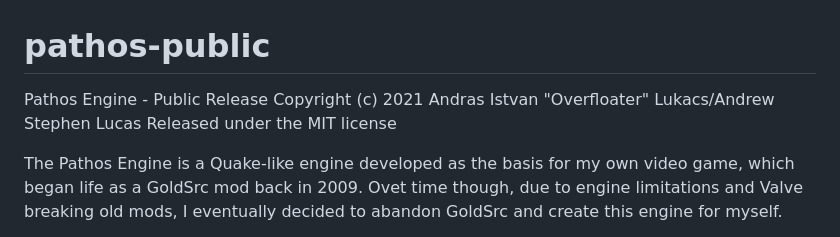
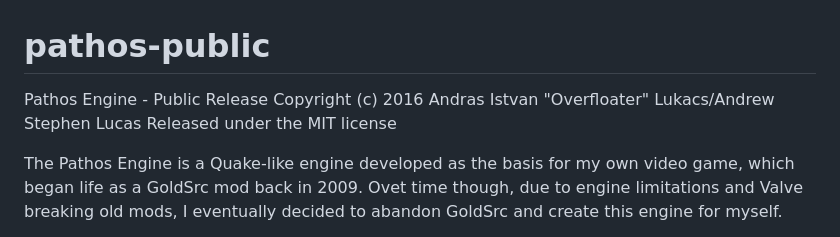
Before and after one commit to TheOverfloater/pathos-public, a Markdown page: README.md, the part around the change. Rendered like a GitHub page.

Commit message:
Update README.md
Corrected copyright date

```diff
--- a/README.md
+++ b/README.md
@@ -1,6 +1,6 @@
 # pathos-public
 Pathos Engine - Public Release
-Copyright (c) 2021 Andras Istvan "Overfloater" Lukacs/Andrew Stephen Lucas
+Copyright (c) 2016 Andras Istvan "Overfloater" Lukacs/Andrew Stephen Lucas
 Released under the MIT license
 
 The Pathos Engine is a Quake-like engine developed as the basis for my own video
```
